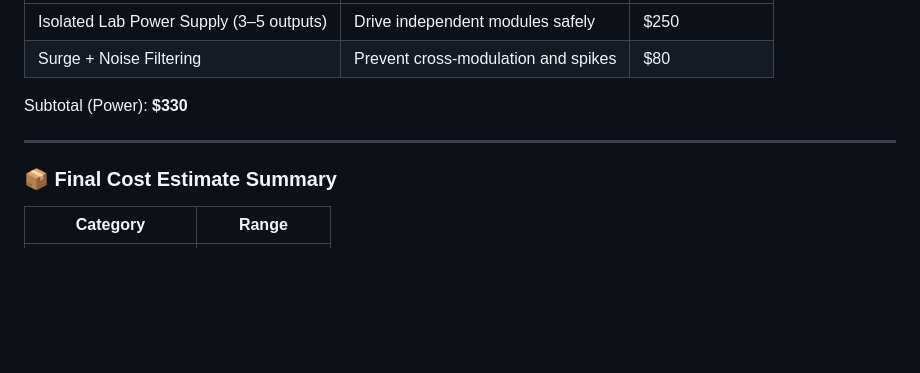
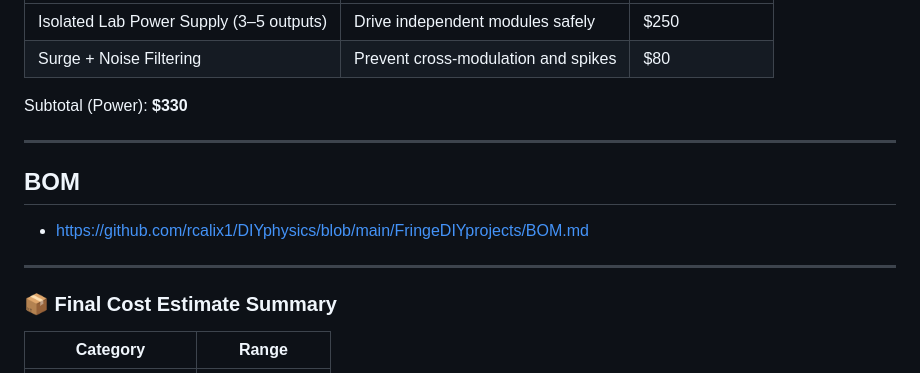
Before and after one commit to rcalix1/DIYphysics, a Markdown page: FringeDIYprojects/fieldSynthesizer.md, the part around the change. Drawn GitHub-style; blank space fills up the shorter version.

```diff
--- a/FringeDIYprojects/fieldSynthesizer.md
+++ b/FringeDIYprojects/fieldSynthesizer.md
@@ -339,6 +339,12 @@ Subtotal (Power): **\$330**
 
 ---
 
+## BOM
+
+* https://github.com/rcalix1/DIYphysics/blob/main/FringeDIYprojects/BOM.md
+
+---
+
 ### 📦 Final Cost Estimate Summary
 
 | Category            | Range               |
```
